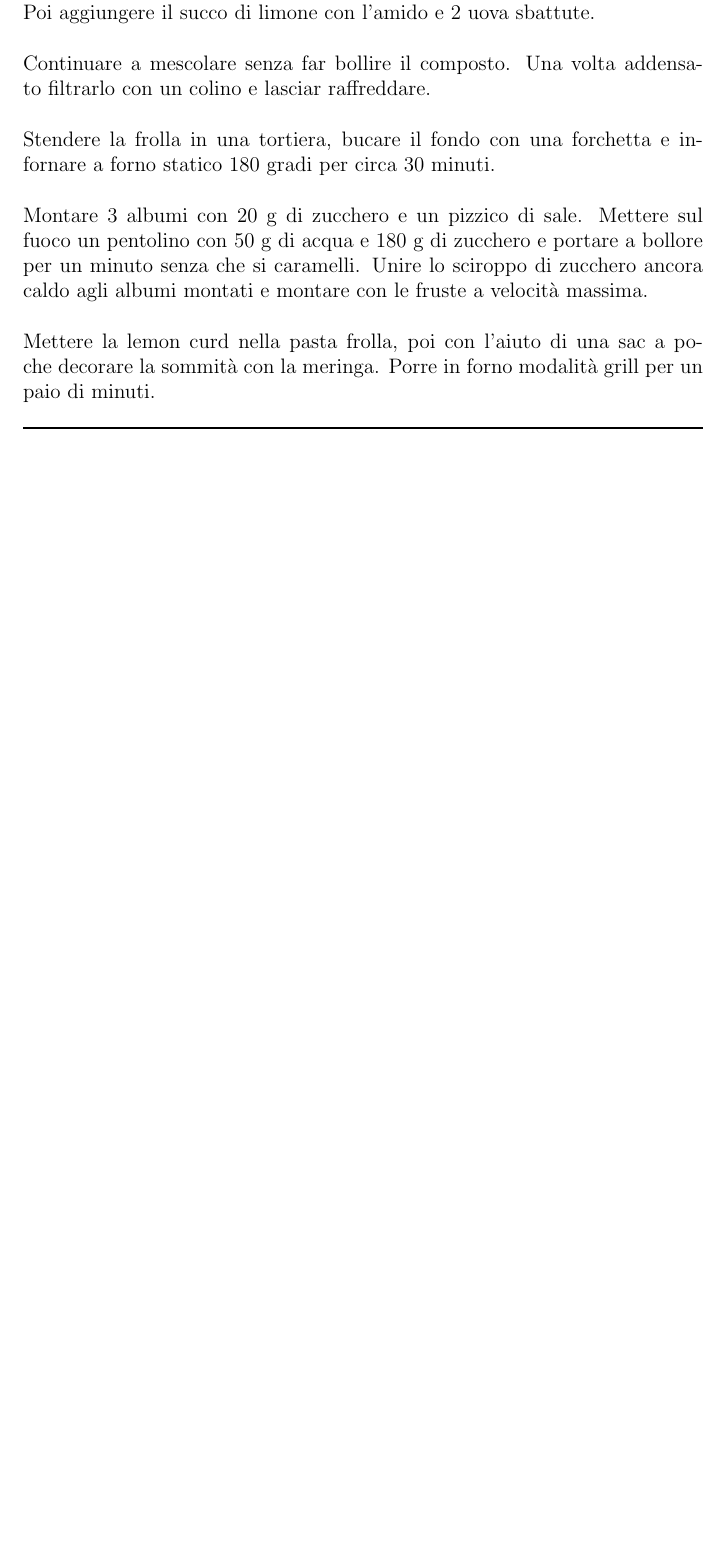
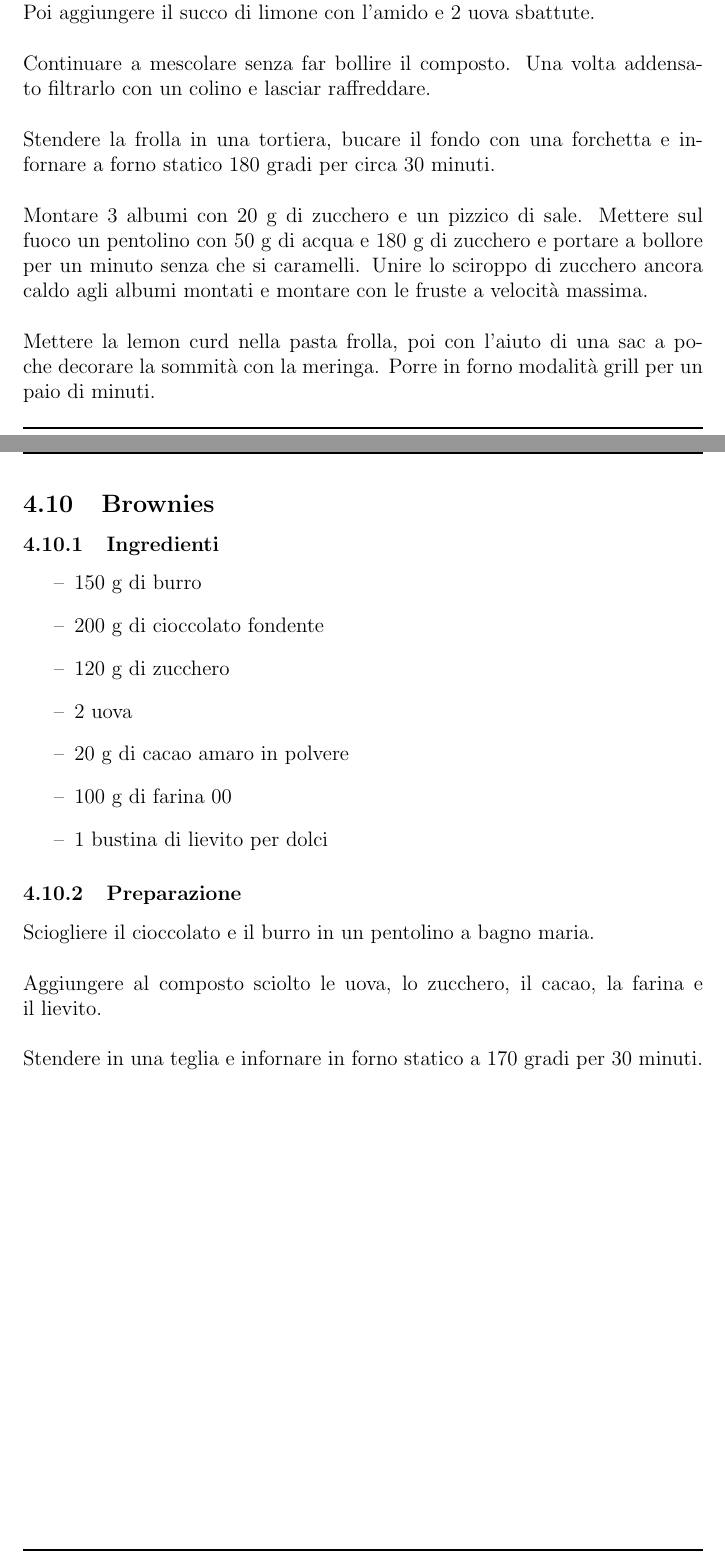
Before and after one commit to iota97/Misc, a LaTeX paper (Studies/TeX/Ricette.tex): part of page 21 of 21 before the commit and two parts of pages 21 and 22 of 22 after it, the two joined at a grey line, cut so that both start at the same text, the shorter picture padded with empty space. Compiled offline with pdfLaTeX.

Commit message:
brownies

```diff
--- a/Studies/TeX/Ricette.tex
+++ b/Studies/TeX/Ricette.tex
@@ -496,4 +496,23 @@ fruste a velocità massima.\\\\
 Mettere la lemon curd nella pasta frolla, poi con l'aiuto di una sac a poche decorare la sommità con la meringa. Porre in forno modalità
 grill per un paio di minuti.
 \clearpage
+
+\subsection{Brownies}
+
+\subsubsection{Ingredienti}
+\begin{itemize}
+\item   150 g di burro
+\item	200 g di cioccolato fondente
+\item	120 g di zucchero
+\item	2 uova
+\item	20 g di cacao amaro in polvere
+\item	100 g di farina 00
+\item	1 bustina di lievito per dolci
+\end{itemize}
+
+\subsubsection{Preparazione}
+	Sciogliere il cioccolato e il burro in un pentolino a bagno maria.\\\\
+	Aggiungere al composto sciolto le uova, lo zucchero, il cacao, la farina e il lievito.\\\\
+	Stendere in una teglia e infornare in forno statico a 170 gradi per 30 minuti.
+\clearpage
 \end{document}
```
